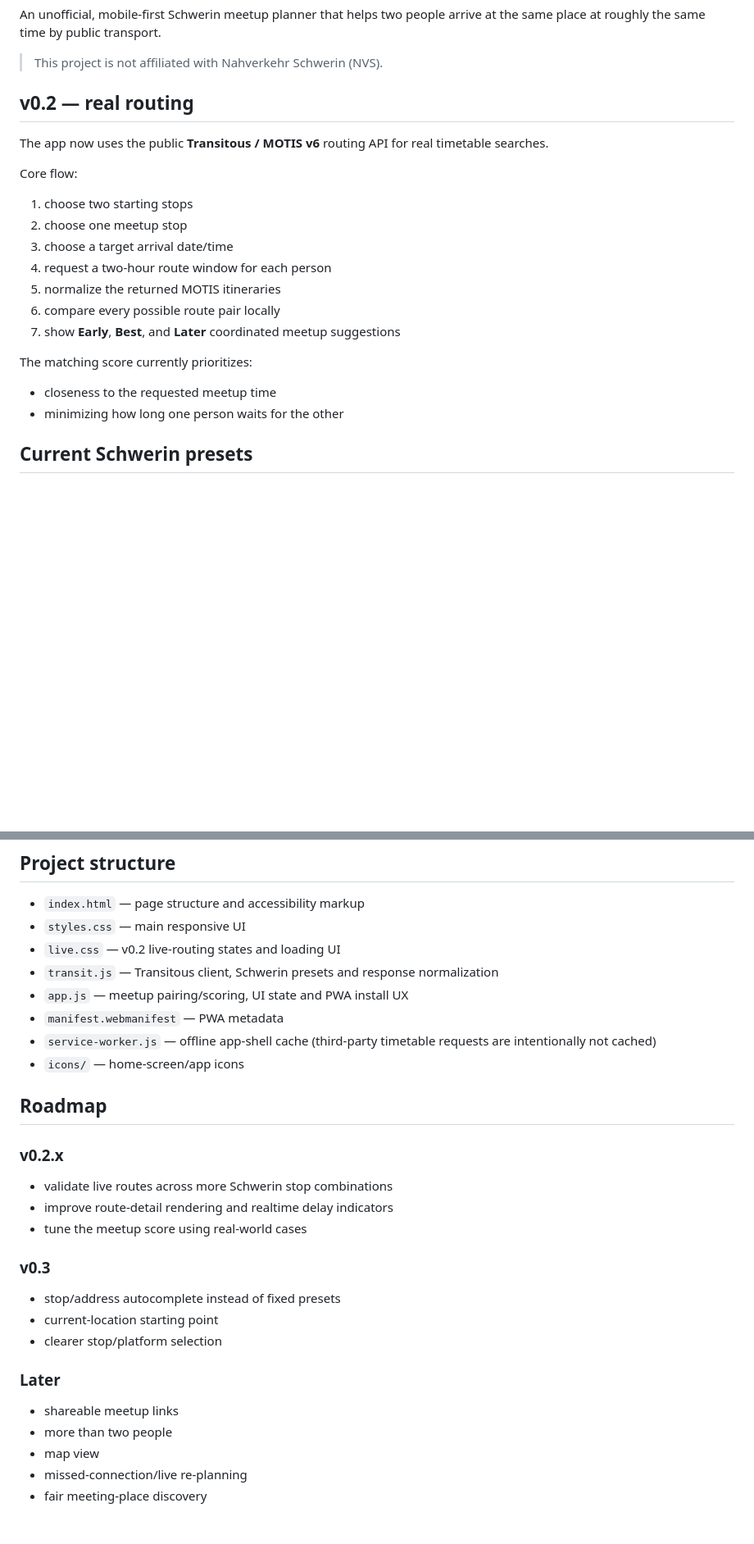
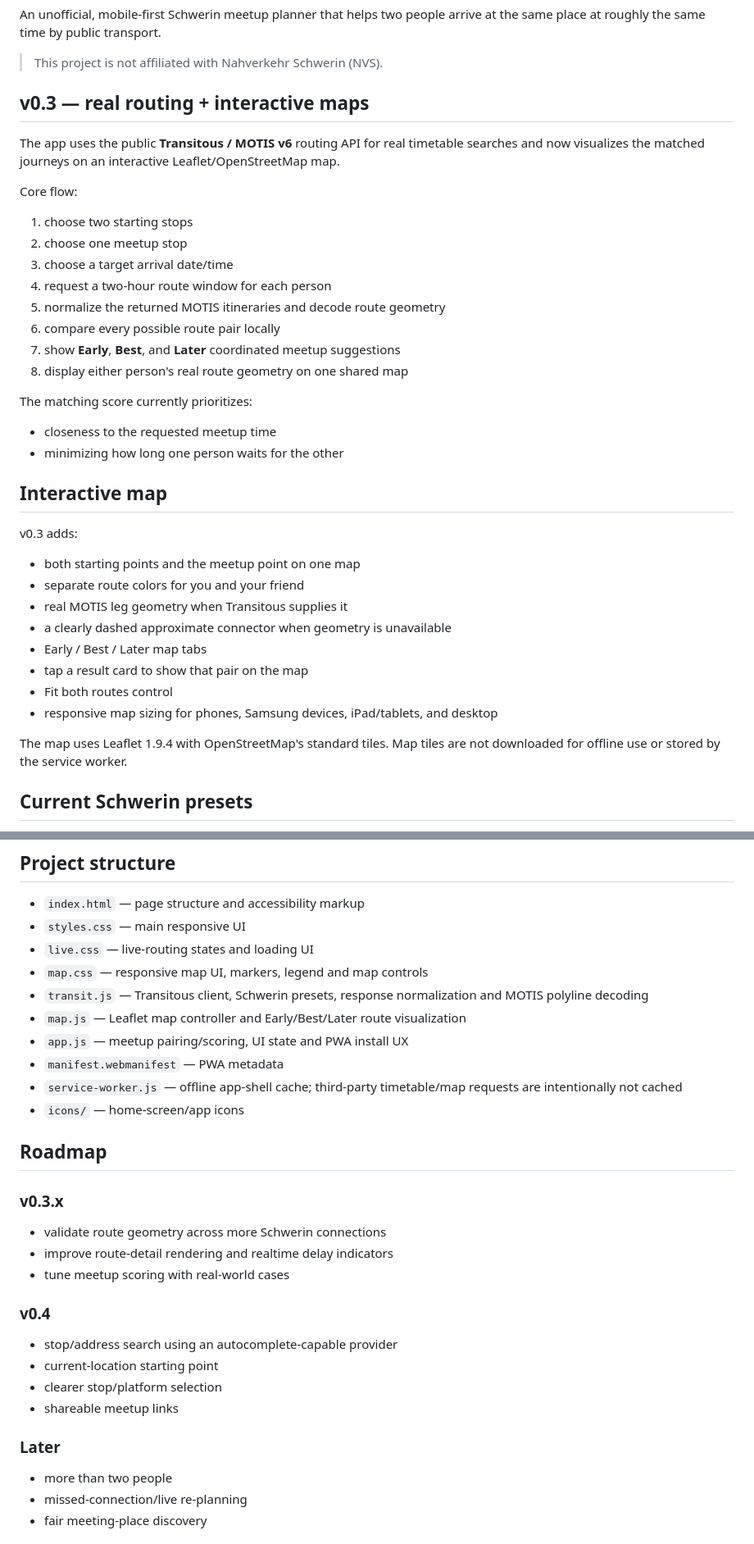
Before and after one commit to Nexar69/NVS-meetup-planner, a Markdown page: README.md, 2 parts joined by grey strips. Shown at 82% size. Drawn GitHub-style; blank space fills up the shorter version.

Commit message:
Document v0.3 interactive maps

```diff
--- a/README.md
+++ b/README.md
@@ -4,9 +4,9 @@ An unofficial, mobile-first Schwerin meetup planner that helps two people arrive
 
 > This project is not affiliated with Nahverkehr Schwerin (NVS).
 
-## v0.2 — real routing
+## v0.3 — real routing + interactive maps
 
-The app now uses the public **Transitous / MOTIS v6** routing API for real timetable searches.
+The app uses the public **Transitous / MOTIS v6** routing API for real timetable searches and now visualizes the matched journeys on an interactive Leaflet/OpenStreetMap map.
 
 Core flow:
 
@@ -14,14 +14,30 @@ Core flow:
 2. choose one meetup stop
 3. choose a target arrival date/time
 4. request a two-hour route window for each person
-5. normalize the returned MOTIS itineraries
+5. normalize the returned MOTIS itineraries and decode route geometry
 6. compare every possible route pair locally
 7. show **Early**, **Best**, and **Later** coordinated meetup suggestions
+8. display either person's real route geometry on one shared map
 
 The matching score currently prioritizes:
 
 - closeness to the requested meetup time
 - minimizing how long one person waits for the other
+
+## Interactive map
+
+v0.3 adds:
+
+- both starting points and the meetup point on one map
+- separate route colors for you and your friend
+- real MOTIS leg geometry when Transitous supplies it
+- a clearly dashed approximate connector when geometry is unavailable
+- Early / Best / Later map tabs
+- tap a result card to show that pair on the map
+- Fit both routes control
+- responsive map sizing for phones, Samsung devices, iPad/tablets, and desktop
+
+The map uses Leaflet 1.9.4 with OpenStreetMap's standard tiles. Map tiles are not downloaded for offline use or stored by the service worker.
 
 ## Current Schwerin presets
 
@@ -80,32 +96,33 @@ The public deployment uses GitHub Pages.
 
 - `index.html` — page structure and accessibility markup
 - `styles.css` — main responsive UI
-- `live.css` — v0.2 live-routing states and loading UI
-- `transit.js` — Transitous client, Schwerin presets and response normalization
+- `live.css` — live-routing states and loading UI
+- `map.css` — responsive map UI, markers, legend and map controls
+- `transit.js` — Transitous client, Schwerin presets, response normalization and MOTIS polyline decoding
+- `map.js` — Leaflet map controller and Early/Best/Later route visualization
 - `app.js` — meetup pairing/scoring, UI state and PWA install UX
 - `manifest.webmanifest` — PWA metadata
-- `service-worker.js` — offline app-shell cache (third-party timetable requests are intentionally not cached)
+- `service-worker.js` — offline app-shell cache; third-party timetable/map requests are intentionally not cached
 - `icons/` — home-screen/app icons
 
 ## Roadmap
 
-### v0.2.x
+### v0.3.x
 
-- validate live routes across more Schwerin stop combinations
+- validate route geometry across more Schwerin connections
 - improve route-detail rendering and realtime delay indicators
-- tune the meetup score using real-world cases
+- tune meetup scoring with real-world cases
 
-### v0.3
+### v0.4
 
-- stop/address autocomplete instead of fixed presets
+- stop/address search using an autocomplete-capable provider
 - current-location starting point
 - clearer stop/platform selection
+- shareable meetup links
 
 ### Later
 
-- shareable meetup links
 - more than two people
-- map view
 - missed-connection/live re-planning
 - fair meeting-place discovery
 
```
Also changed, not shown: other parts of README.md (+3 -3 lines).
